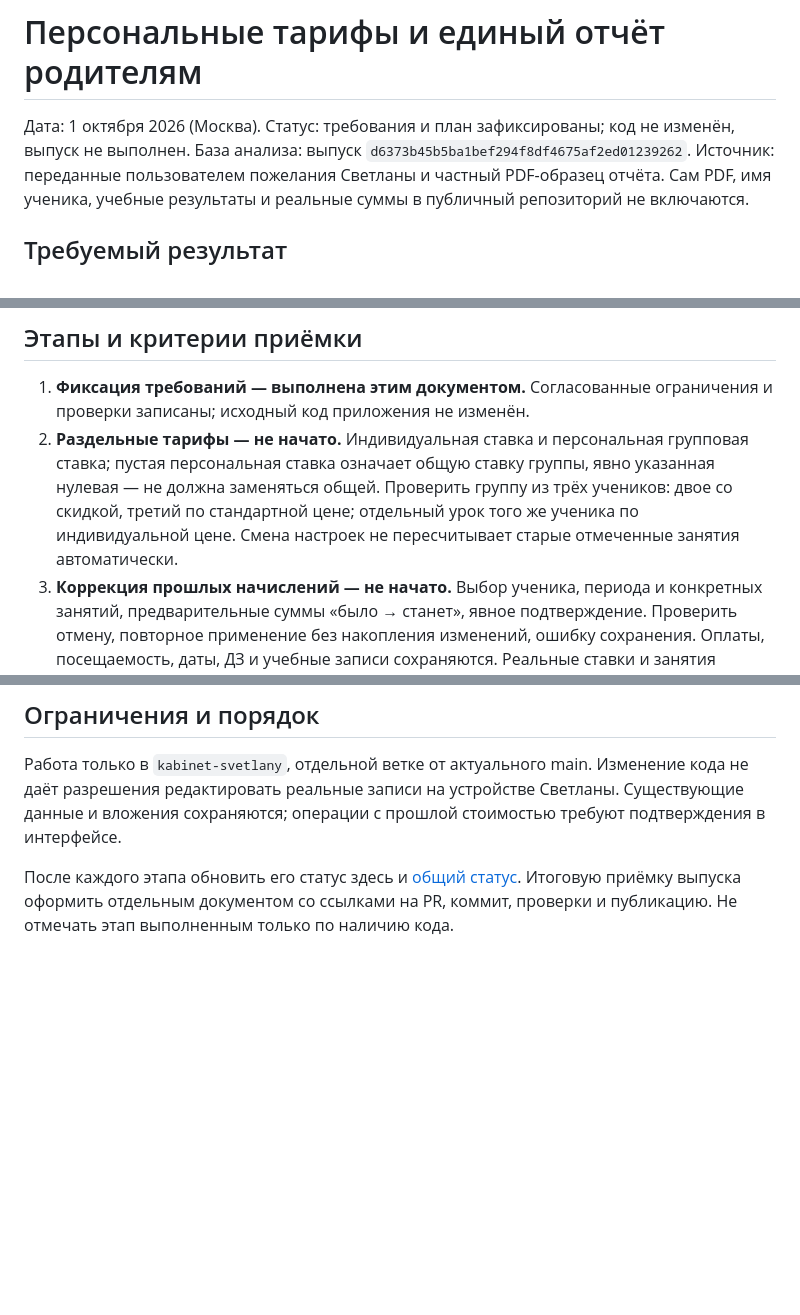
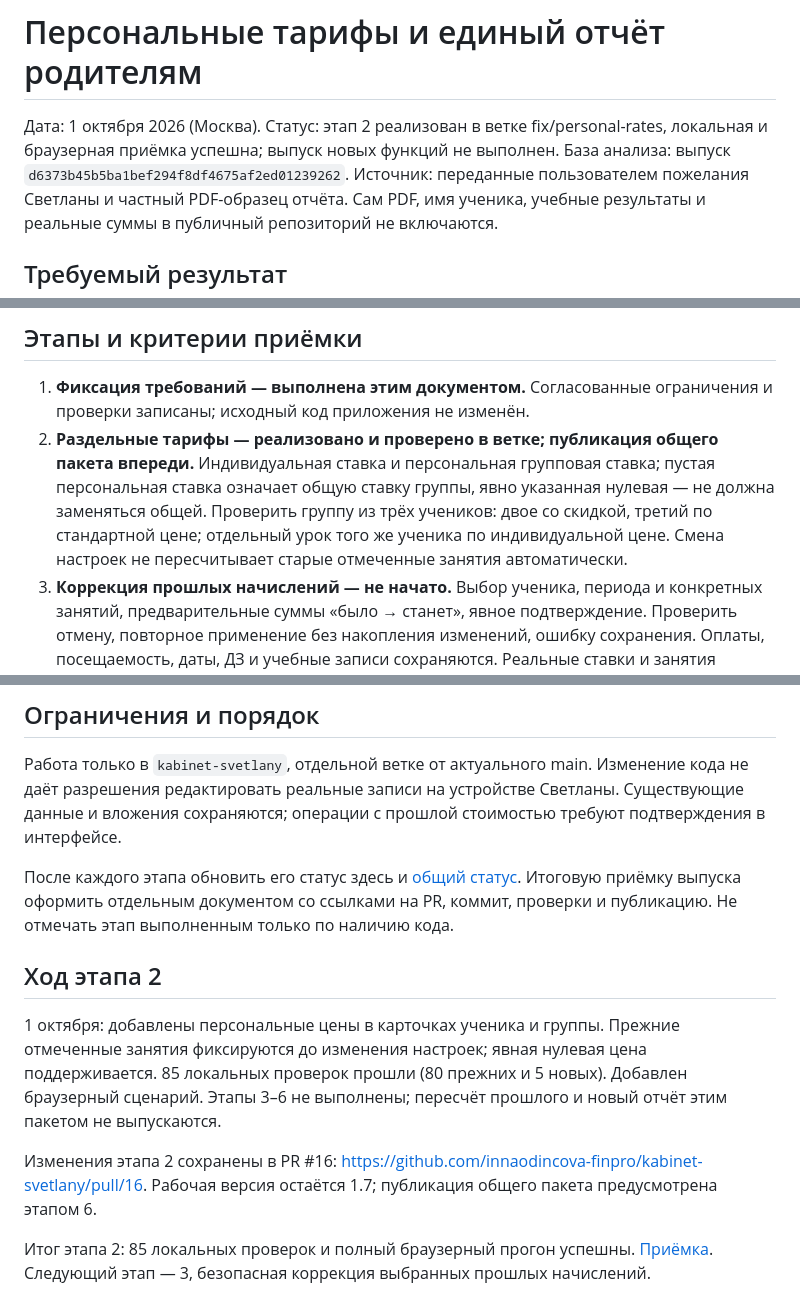
Before and after one commit to innaodincova-finpro/kabinet-svetlany, a Markdown page: maintenance/safety/RATES_REPORTS_PLAN.md, 3 parts joined by grey strips. Rendered like a GitHub page; blank space fills up the shorter version.

Commit message:
Record verified personal tariff stage and next step; production remains unchanged

```diff
--- a/maintenance/safety/RATES_REPORTS_PLAN.md
+++ b/maintenance/safety/RATES_REPORTS_PLAN.md
@@ -1,6 +1,6 @@
 # Персональные тарифы и единый отчёт родителям
 
-Дата: 1 октября 2026 (Москва). Статус: требования и план зафиксированы; код не изменён, выпуск не выполнен.
+Дата: 1 октября 2026 (Москва). Статус: этап 2 реализован в ветке fix/personal-rates, локальная и браузерная приёмка успешна; выпуск новых функций не выполнен.
 База анализа: выпуск `d6373b45b5ba1bef294f8df4675af2ed01239262`.
 Источник: переданные пользователем пожелания Светланы и частный PDF-образец отчёта. Сам PDF, имя ученика, учебные результаты и реальные суммы в публичный репозиторий не включаются.
 
@@ -15,7 +15,7 @@
 ## Этапы и критерии приёмки
 
 1. **Фиксация требований — выполнена этим документом.** Согласованные ограничения и проверки записаны; исходный код приложения не изменён.
-2. **Раздельные тарифы — не начато.** Индивидуальная ставка и персональная групповая ставка; пустая персональная ставка означает общую ставку группы, явно указанная нулевая — не должна заменяться общей. Проверить группу из трёх учеников: двое со скидкой, третий по стандартной цене; отдельный урок того же ученика по индивидуальной цене. Смена настроек не пересчитывает старые отмеченные занятия автоматически.
+2. **Раздельные тарифы — реализовано и проверено в ветке; публикация общего пакета впереди.** Индивидуальная ставка и персональная групповая ставка; пустая персональная ставка означает общую ставку группы, явно указанная нулевая — не должна заменяться общей. Проверить группу из трёх учеников: двое со скидкой, третий по стандартной цене; отдельный урок того же ученика по индивидуальной цене. Смена настроек не пересчитывает старые отмеченные занятия автоматически.
 3. **Коррекция прошлых начислений — не начато.** Выбор ученика, периода и конкретных занятий, предварительные суммы «было → станет», явное подтверждение. Проверить отмену, повторное применение без накопления изменений, ошибку сохранения. Оплаты, посещаемость, даты, ДЗ и учебные записи сохраняются. Реальные ставки и занятия выбирает Светлана; не угадывать скидку и не применять пересчёт при обновлении приложения.
 4. **Единый отчёт — не начато.** Оба формата в одном отчёте за месяц. Для ранее созданных двух карточек — явная подтверждаемая связь для отчётности с сохранением исходной истории; не объединять по имени. Проверить отсутствие дублей занятий и оплат, общий итог и раздельные начисления. Одна обычная карточка не требует второй карточки для другого формата.
 5. **Оформление по образцу — не начато.** Итоги месяца, результаты, трудности, ДЗ, рекомендации, стоимость групповых и индивидуальных занятий и общий итог. Содержание только из фактических записей: проведение урока не равно освоению темы. Если рекомендаций нет, не сочинять их. Общие платежи без указания формата показывать общей суммой, не распределять произвольно. Различать начисления месяца и общий долг/аванс. Часы считать из длительности, явно подписать единицу. Сохранить валюту кабинета. Проверить экран и PDF: кириллица, символ валюты, длинный текст, переносы таблиц и отсутствие обрезки. Подключение AI не входит в этот план.
@@ -26,3 +26,11 @@
 Работа только в `kabinet-svetlany`, отдельной ветке от актуального main. Изменение кода не даёт разрешения редактировать реальные записи на устройстве Светланы. Существующие данные и вложения сохраняются; операции с прошлой стоимостью требуют подтверждения в интерфейсе.
 
 После каждого этапа обновить его статус здесь и [общий статус](../../PROJECT_STATUS.md). Итоговую приёмку выпуска оформить отдельным документом со ссылками на PR, коммит, проверки и публикацию. Не отмечать этап выполненным только по наличию кода.
+
+## Ход этапа 2
+
+1 октября: добавлены персональные цены в карточках ученика и группы. Прежние отмеченные занятия фиксируются до изменения настроек; явная нулевая цена поддерживается. 85 локальных проверок прошли (80 прежних и 5 новых). Добавлен браузерный сценарий. Этапы 3–6 не выполнены; пересчёт прошлого и новый отчёт этим пакетом не выпускаются.
+
+Изменения этапа 2 сохранены в PR #16: https://github.com/innaodincova-finpro/kabinet-svetlany/pull/16. Рабочая версия остаётся 1.7; публикация общего пакета предусмотрена этапом 6.
+
+Итог этапа 2: 85 локальных проверок и полный браузерный прогон успешны. [Приёмка](PERSONAL_RATES_ACCEPTANCE.md). Следующий этап — 3, безопасная коррекция выбранных прошлых начислений.
```
Also changed, not shown: PROJECT_STATUS.md (+1 -1 lines), maintenance/safety/PERSONAL_RATES_ACCEPTANCE.md (added, +28 -0 lines).
